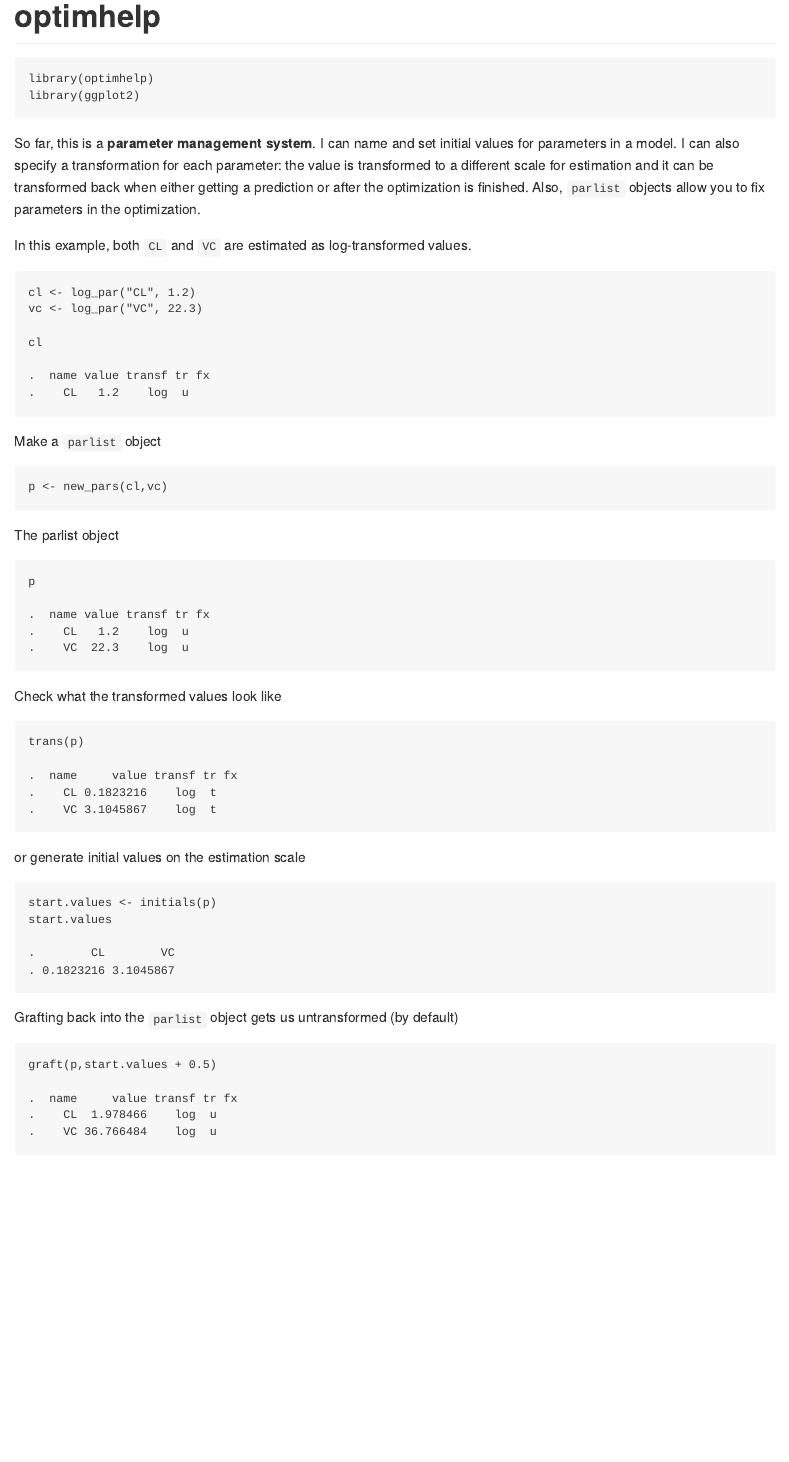
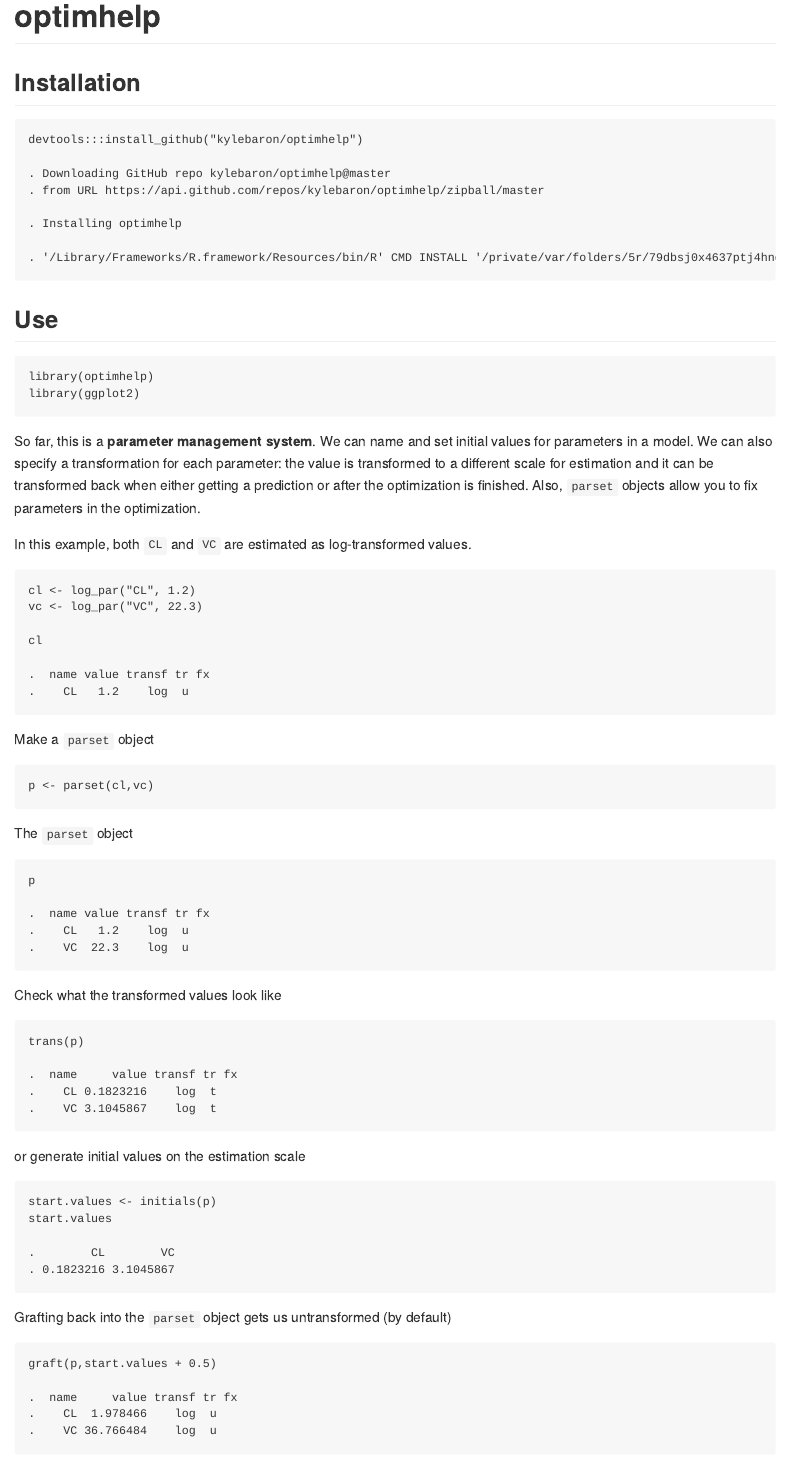
Before and after one commit to kylebaron/klava, an R Markdown document (README.Rmd): the page in a window 1100 px wide, from its top. The pictures show the output file README.md that the author committed with the source, drawn offline in the style of GitHub.

Commit message:
rebuild README

````diff
--- a/README.Rmd
+++ b/README.Rmd
@@ -15,15 +15,22 @@
 
 # optimhelp
 
+## Installation
+```{r}
+devtools:::install_github("kylebaron/optimhelp")
+```
+
+
+## Use
 ```{r}
 library(optimhelp)
 library(ggplot2)
 ```
 
-So far, this is  a __parameter management system__.  I can name and set initial values
-for parameters in a model.  I can also specify a transformation
+So far, this is  a __parameter management system__.  We can name and set initial values
+for parameters in a model.  We can also specify a transformation
 for each parameter: the value is transformed to a different scale for estimation and
-it can be transformed back when either getting a prediction or after the optimization is finished.  Also, `parlist` objects allow you to fix parameters in the optimization.
+it can be transformed back when either getting a prediction or after the optimization is finished.  Also, `parset` objects allow you to fix parameters in the optimization.
 
 In this example, both `CL` and `VC` are estimated as log-transformed values.
 ```{r}
@@ -38,13 +45,13 @@
 
 
 
-Make a `parlist` object
+Make a `parset` object
 ```{r}
-p <- new_pars(cl,vc)
+p <- parset(cl,vc)
 ```
 
 
-The parlist object
+The `parset` object
 ```{r}
 p
 ```
@@ -61,7 +68,7 @@
 start.values
 ```
 
-Grafting back into the `parlist` object gets us untransformed (by default)
+Grafting back into the `parset` object gets us untransformed (by default)
 ```{r}
 graft(p,start.values + 0.5)
 ```
````
Also changed, not shown: README.md, img/README-unnamed-chunk-11-1.png (added), img/README-unnamed-chunk-19-1.png (added), README.Rmd (12 more changed lines).
